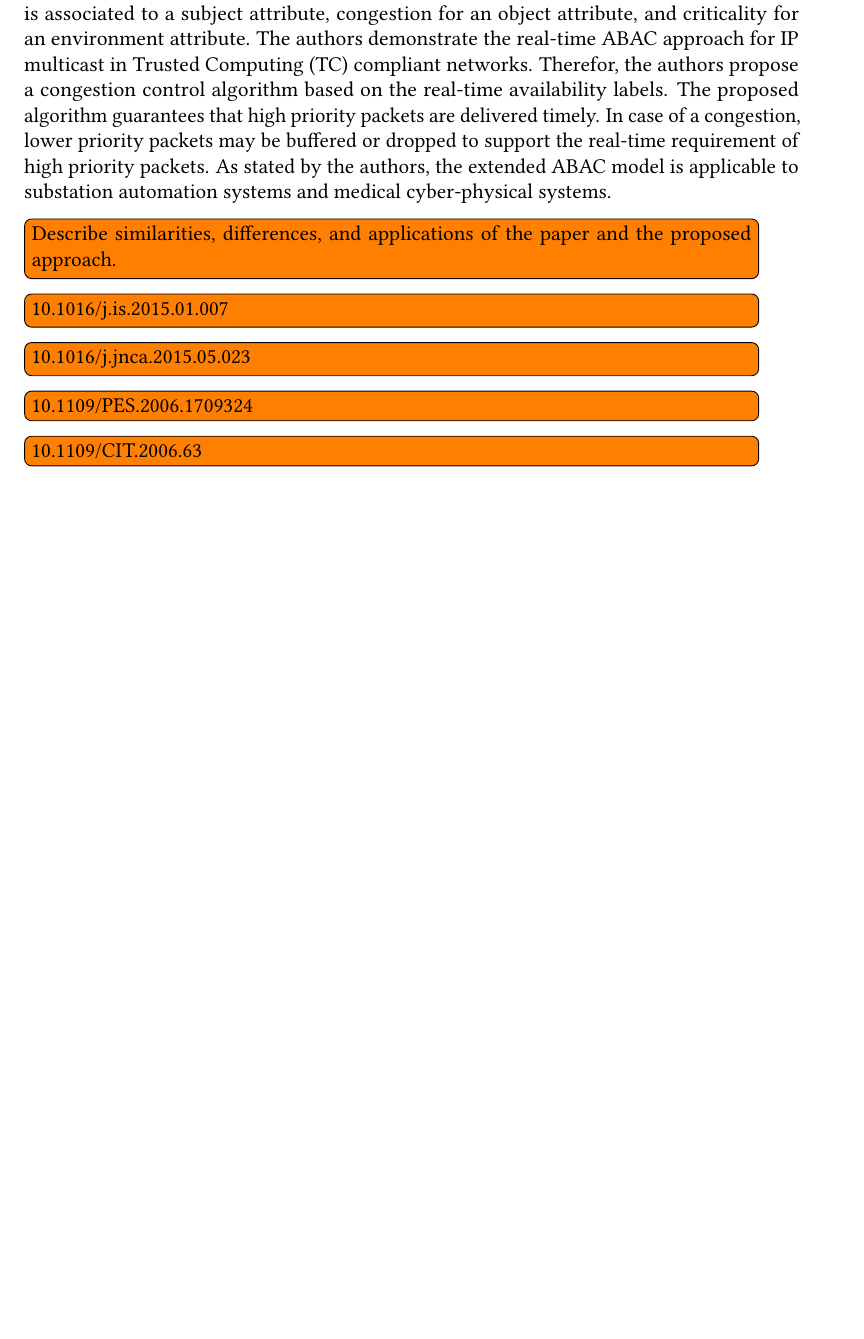
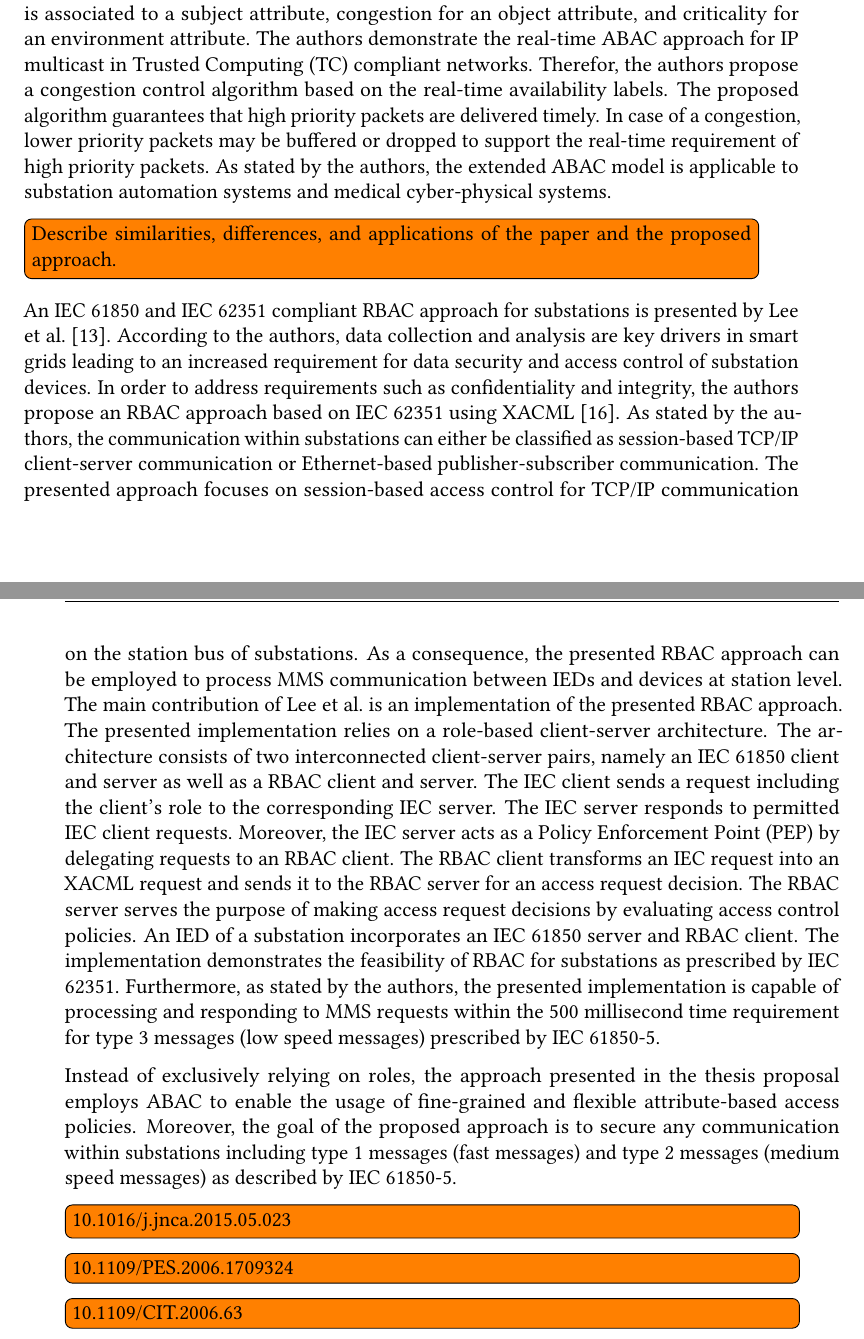
Before and after one commit to gstuer/thesis-master, a LaTeX thesis (proposal/thesis.tex, which reads proposal/sections/relatedwork.tex): part of page 32 of 42 before the commit and two parts of pages 32 and 33 of 42 after it, the two joined at a grey line, cut so that both start at the same text, the shorter picture padded with empty space. Compiled offline with pdfLaTeX.

Commit message:
Add Lee2015 paper to AC rel. work

```diff
--- a/proposal/sections/relatedwork.tex
+++ b/proposal/sections/relatedwork.tex
@@ -107,7 +107,28 @@ In case of a congestion, lower priority packets may be buffered or dropped to su
 As stated by the authors, the extended ABAC model is applicable to substation automation systems and medical cyber-physical systems.
 \todo{Describe similarities, differences, and applications of the paper and the proposed approach.}
 
-\todo{10.1016/j.is.2015.01.007}
+%%% Lee2015 - Role-based access control for substation automation systems using XACML (10.1016/j.is.2015.01.007)
+An IEC 61850 and IEC 62351 compliant RBAC approach for substations is presented by \citeauthor{Lee2015} \cite{Lee2015}.
+According to the authors, data collection and analysis are key drivers in smart grids leading to an increased requirement for data security and access control of substation devices.
+In order to address requirements such as confidentiality and integrity, the authors propose an RBAC approach based on IEC 62351 using XACML \cite{Oasis2013}.
+As stated by the authors, the communication within substations can either be classified as session-based TCP/IP client-server communication or Ethernet-based publisher-subscriber communication.
+The presented approach focuses on session-based access control for TCP/IP communication on the station bus of substations.
+As a consequence, the presented RBAC approach can be employed to process MMS communication between IEDs and devices at station level.
+The main contribution of \citeauthor{Lee2015} is an implementation of the presented RBAC approach.
+The presented implementation relies on a role-based client-server architecture.
+The architecture consists of two interconnected client-server pairs, namely an IEC 61850 client and server as well as a RBAC client and server.
+The IEC client sends a request including the client's role to the corresponding IEC server.
+The IEC server responds to permitted IEC client requests.
+Moreover, the IEC server acts as a Policy Enforcement Point (PEP) by delegating requests to an RBAC client.
+The RBAC client transforms an IEC request into an XACML request and sends it to the RBAC server for an access request decision.
+The RBAC server serves the purpose of making access request decisions by evaluating access control policies.
+An IED of a substation incorporates an IEC 61850 server and RBAC client.
+The implementation demonstrates the feasibility of RBAC for substations as prescribed by IEC 62351.
+Furthermore, as stated by the authors, the presented implementation is capable of processing and responding to MMS requests within the 500 millisecond time requirement for type 3 messages (low speed messages) prescribed by IEC 61850-5.
+
+Instead of exclusively relying on roles, the approach presented in the thesis proposal employs ABAC to enable the usage of fine-grained and flexible attribute-based access policies.
+Moreover, the goal of the proposed approach is to secure any communication within substations including type 1 messages (fast messages) and type 2 messages (medium speed messages) as described by IEC 61850-5.
+
 \todo{10.1016/j.jnca.2015.05.023}
 \todo{10.1109/PES.2006.1709324}
 \todo{10.1109/CIT.2006.63}
```
Also changed, not shown: bibliography/masterthesis.bib (+13 -0 lines).
